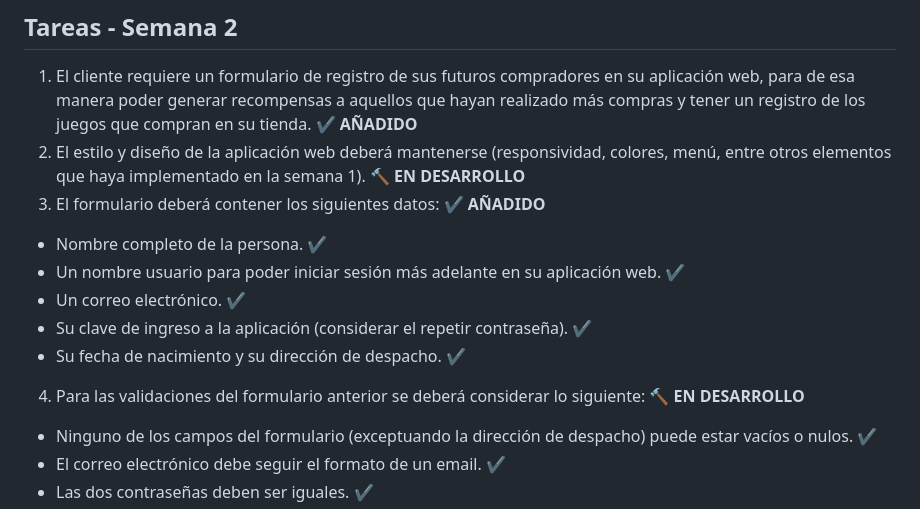
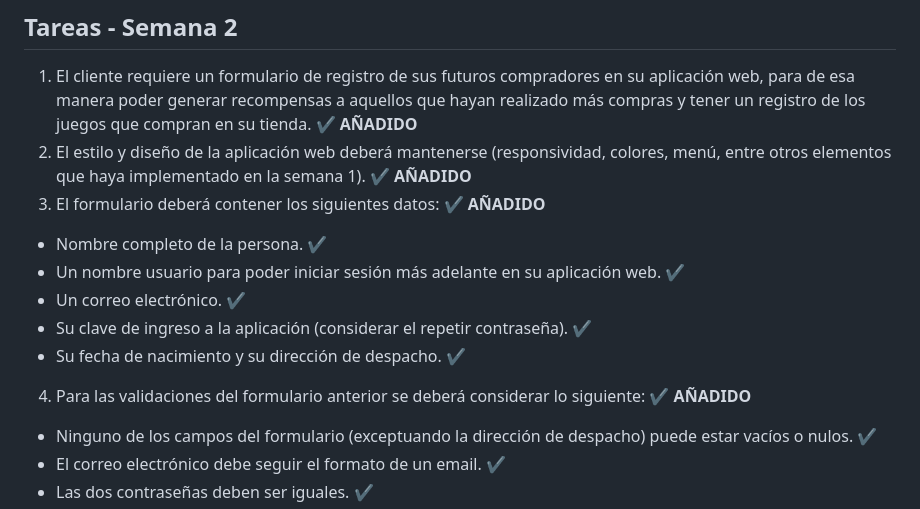
Before and after one commit to benxh7/SearchGaming-Website, a Markdown page: README.md, the part around the change. Drawn GitHub-style.

Commit message:
Actualizacion README.md

```diff
--- a/README.md
+++ b/README.md
@@ -22,14 +22,14 @@ dia a dia iremos superandonos para que aqui, puedas encontrar los juegos que mas
 
 ## Tareas - Semana 2
 1. El cliente requiere un formulario de registro de sus futuros compradores en su aplicación web, para de esa manera poder generar recompensas a aquellos que hayan realizado más compras y tener un registro de los juegos que compran en su tienda. ✔️ **AÑADIDO**
-2. El estilo y diseño de la aplicación web deberá mantenerse (responsividad, colores, menú, entre otros elementos que haya implementado en la semana 1). 🔨 **EN DESARROLLO**
+2. El estilo y diseño de la aplicación web deberá mantenerse (responsividad, colores, menú, entre otros elementos que haya implementado en la semana 1). ✔️ **AÑADIDO**
 3. El formulario deberá contener los siguientes datos: ✔️ **AÑADIDO**
  - Nombre completo de la persona. ✔️
  - Un nombre usuario para poder iniciar sesión más adelante en su aplicación web. ✔️
  - Un correo electrónico. ✔️
  - Su clave de ingreso a la aplicación (considerar el repetir contraseña). ✔️
  - Su fecha de nacimiento y su dirección de despacho. ✔️
-4. Para las validaciones del formulario anterior se deberá considerar lo siguiente: 🔨 **EN DESARROLLO**
+4. Para las validaciones del formulario anterior se deberá considerar lo siguiente: ✔️ **AÑADIDO**
  - Ninguno de los campos del formulario (exceptuando la dirección de despacho) puede estar vacíos o nulos. ✔️
  - El correo electrónico debe seguir el formato de un email. ✔️
  - Las dos contraseñas deben ser iguales. ✔️
```
